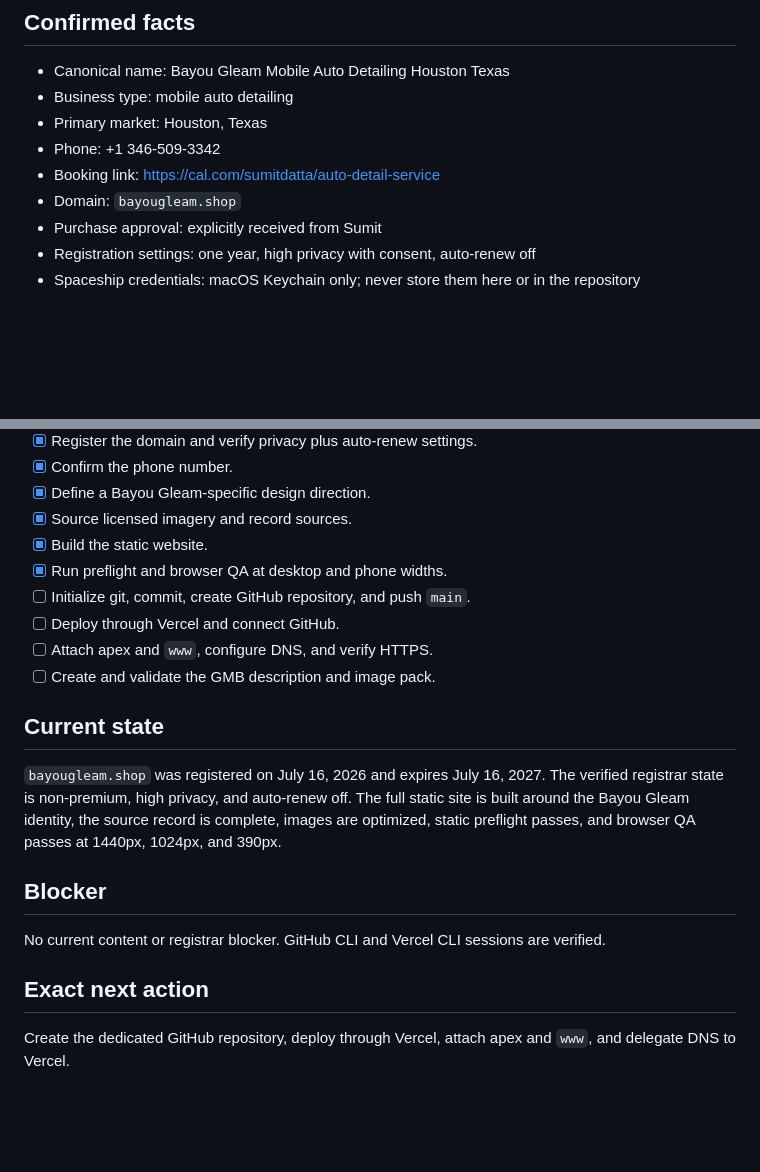
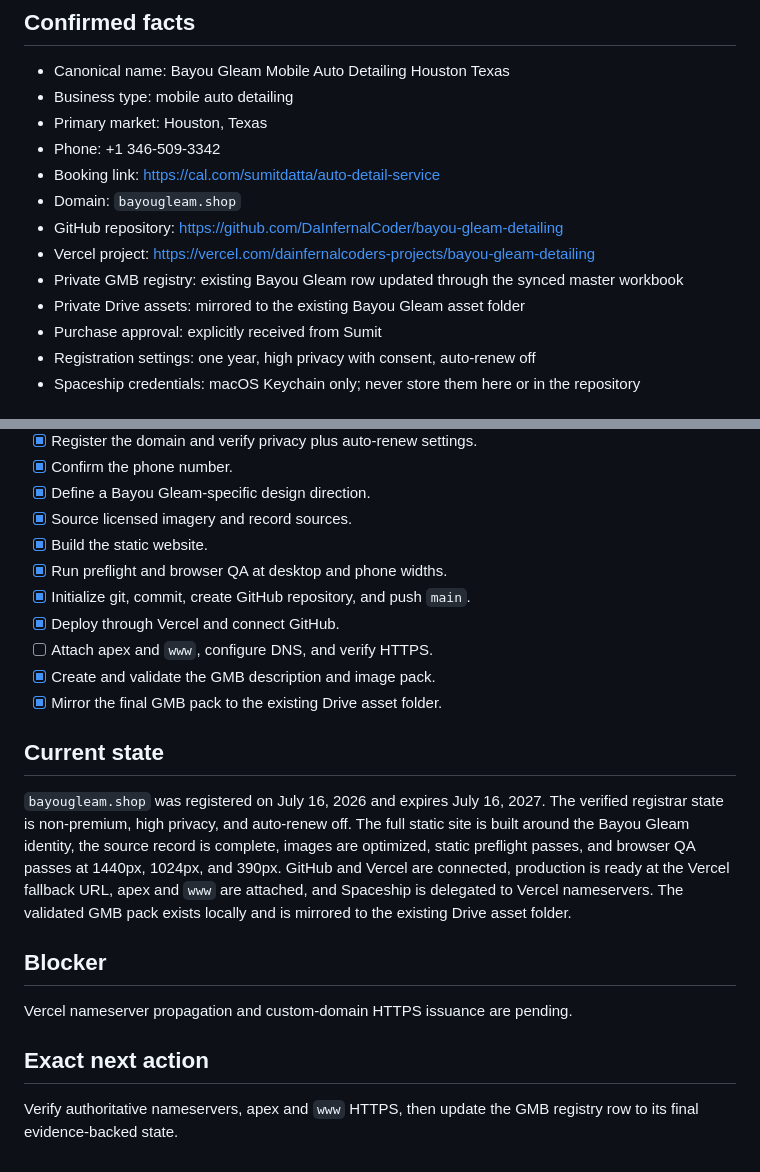
Before and after one commit to DaInfernalCoder/bayou-gleam-detailing, a Markdown page: GMB-HANDOFF.md, 2 parts joined by grey strips. GitHub-like rendering; blank space fills up the shorter version.

Commit message:
docs: record launch and GMB assets

```diff
--- a/GMB-HANDOFF.md
+++ b/GMB-HANDOFF.md
@@ -12,6 +12,10 @@ Build and launch a polished mobile auto detailing website and Google Business Pr
 - Phone: +1 346-509-3342
 - Booking link: https://cal.com/sumitdatta/auto-detail-service
 - Domain: `bayougleam.shop`
+- GitHub repository: https://github.com/DaInfernalCoder/bayou-gleam-detailing
+- Vercel project: https://vercel.com/dainfernalcoders-projects/bayou-gleam-detailing
+- Private GMB registry: existing Bayou Gleam row updated through the synced master workbook
+- Private Drive assets: mirrored to the existing Bayou Gleam asset folder
 - Purchase approval: explicitly received from Sumit
 - Registration settings: one year, high privacy with consent, auto-renew off
 - Spaceship credentials: macOS Keychain only; never store them here or in the repository
@@ -55,19 +59,20 @@ Build and launch a polished mobile auto detailing website and Google Business Pr
 - [x] Source licensed imagery and record sources.
 - [x] Build the static website.
 - [x] Run preflight and browser QA at desktop and phone widths.
-- [ ] Initialize git, commit, create GitHub repository, and push `main`.
-- [ ] Deploy through Vercel and connect GitHub.
+- [x] Initialize git, commit, create GitHub repository, and push `main`.
+- [x] Deploy through Vercel and connect GitHub.
 - [ ] Attach apex and `www`, configure DNS, and verify HTTPS.
-- [ ] Create and validate the GMB description and image pack.
+- [x] Create and validate the GMB description and image pack.
+- [x] Mirror the final GMB pack to the existing Drive asset folder.
 
 ## Current state
 
-`bayougleam.shop` was registered on July 16, 2026 and expires July 16, 2027. The verified registrar state is non-premium, high privacy, and auto-renew off. The full static site is built around the Bayou Gleam identity, the source record is complete, images are optimized, static preflight passes, and browser QA passes at 1440px, 1024px, and 390px.
+`bayougleam.shop` was registered on July 16, 2026 and expires July 16, 2027. The verified registrar state is non-premium, high privacy, and auto-renew off. The full static site is built around the Bayou Gleam identity, the source record is complete, images are optimized, static preflight passes, and browser QA passes at 1440px, 1024px, and 390px. GitHub and Vercel are connected, production is ready at the Vercel fallback URL, apex and `www` are attached, and Spaceship is delegated to Vercel nameservers. The validated GMB pack exists locally and is mirrored to the existing Drive asset folder.
 
 ## Blocker
 
-No current content or registrar blocker. GitHub CLI and Vercel CLI sessions are verified.
+Vercel nameserver propagation and custom-domain HTTPS issuance are pending.
 
 ## Exact next action
 
-Create the dedicated GitHub repository, deploy through Vercel, attach apex and `www`, and delegate DNS to Vercel.
+Verify authoritative nameservers, apex and `www` HTTPS, then update the GMB registry row to its final evidence-backed state.
```
